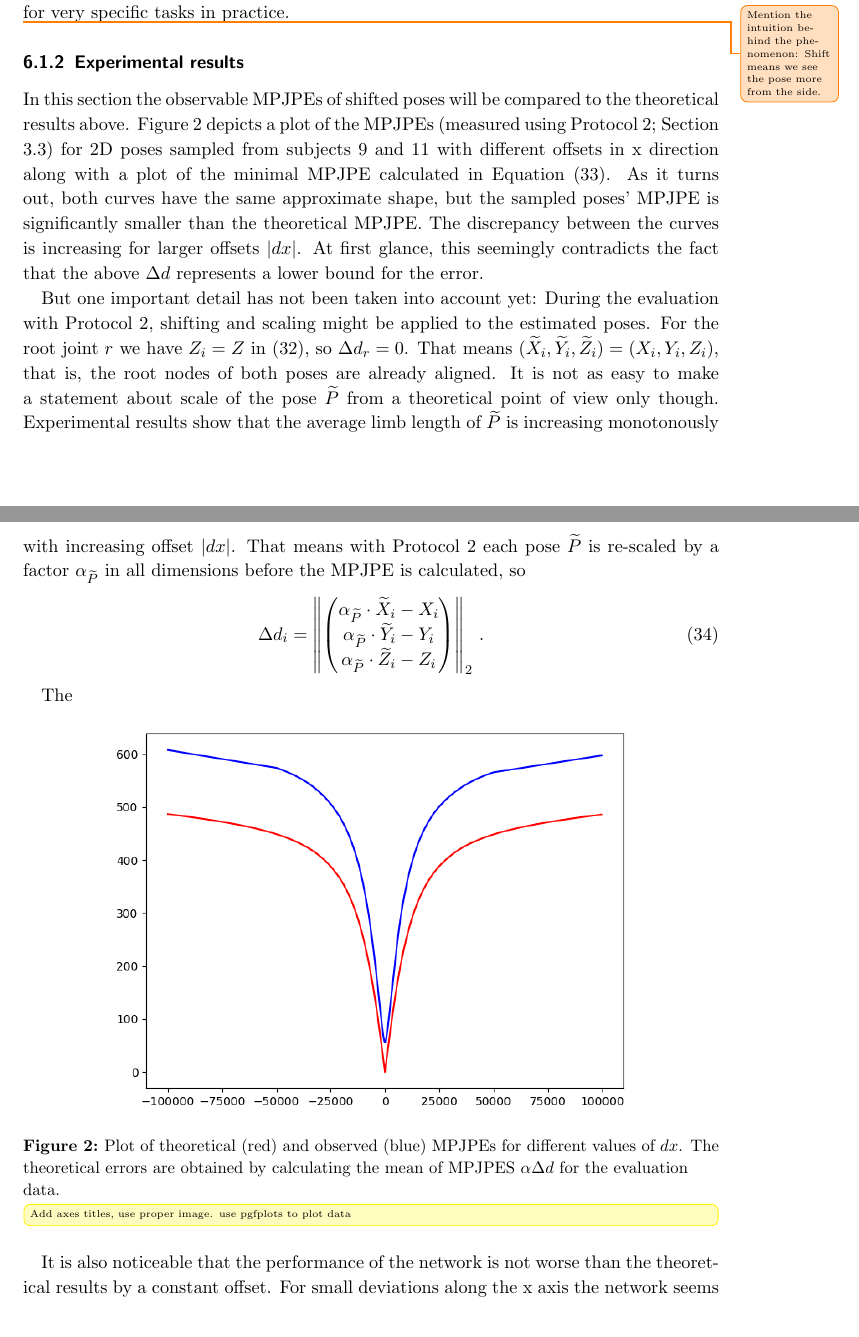
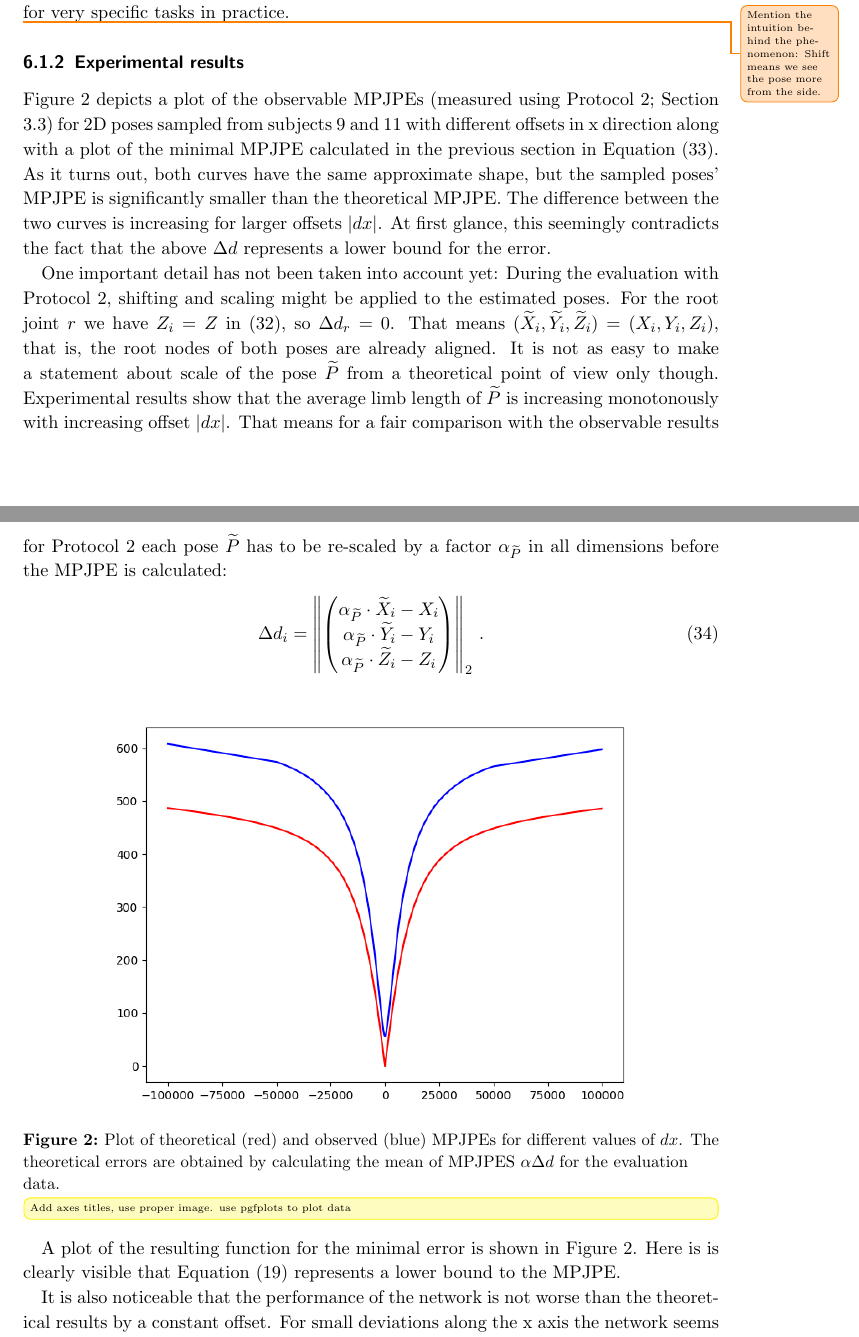
Before and after one commit to NKlug/thesis-3d-pose-gan, a LaTeX document (main.tex, which reads chapters/error_on_shift.tex): two parts of pages 19 and 20 of 26, joined at a grey line, cut so that both start at the same text. Compiled offline with pdfLaTeX; an older LaTeX class or package is replaced by its successor.

Commit message:
Improve experimental results for x shift section

```diff
--- a/chapters/error_on_shift.tex
+++ b/chapters/error_on_shift.tex
@@ -145,18 +145,17 @@ As this is rarely the case in reality, that would make the system only viable fo
 
 \subsubsection{Experimental results}
 
-In this section the observable MPJPEs of shifted poses will be compared to the theoretical results above.
-Figure \ref{fig:x-shift-error} depicts a plot of the MPJPEs (measured using Protocol 2; Section \ref{sec:protocol2}) for 2D poses sampled from subjects 9 and 11 with different offsets in x direction along with a plot of the minimal MPJPE calculated in Equation \eqref{eq:minimum-mpjpe-on-shift}.
+Figure \ref{fig:x-shift-error} depicts a plot of the observable MPJPEs (measured using Protocol 2; Section \ref{sec:protocol2}) for 2D poses sampled from subjects 9 and 11 with different offsets in x direction along with a plot of the minimal MPJPE calculated in the previous section in Equation \eqref{eq:minimum-mpjpe-on-shift}.
 As it turns out, both curves have the same approximate shape, but the sampled poses' MPJPE is significantly smaller than the theoretical MPJPE.
-The discrepancy between the curves is increasing for larger offsets $\abs{dx}$.
+The difference between the two curves is increasing for larger offsets $\abs{dx}$.
 At first glance, this seemingly contradicts the fact that the above $\Delta d$ represents a lower bound for the error.
 
-But one important detail has not been taken into account yet:
+One important detail has not been taken into account yet:
 During the evaluation with Protocol 2, shifting and scaling might be applied to the estimated poses.
 For the root joint $r$ we have $Z_i = Z$ in \eqref{eq:minimum-delta-d}, so $\Delta d_r = 0$. That means $(\widetilde{X}_i, \widetilde{Y_i}, \widetilde{Z}_i) = (X_i, Y_i, Z_i)$, that is, the root nodes of both poses are already aligned.
 It is not as easy to make a statement about scale of the pose $\widetilde{P}$ from a theoretical point of view only though.
 Experimental results show that the average limb length of $\widetilde{P}$ is increasing monotonously with increasing offset $\abs{dx}$.
-That means with Protocol 2 each pose $\widetilde{P}$ is re-scaled by a factor $\alpha_{\widetilde{P}}$ in all dimensions before the MPJPE is calculated, so
+That means for a fair comparison with the observable results for Protocol 2 each pose $\widetilde{P}$ has to be re-scaled by a factor $\alpha_{\widetilde{P}}$ in all dimensions before the MPJPE is calculated:
 \begin{equation}
 	\Delta d_i = \norm{
 	\begin{pmatrix}
@@ -167,17 +166,10 @@ That means with Protocol 2 each pose $\widetilde{P}$ is re-scaled by a factor $\
 	}_2 \ .
 \end{equation}
 
-The
+\input{figures/x_shift_error_figure}
 
-\begin{figure}[ht]
-	\centering
-	\includegraphics[scale=0.5]{figures/x_shift_error.png}
-	\caption{Plot of theoretical (red) and observed (blue) MPJPEs for different values of $dx$.
-		The theoretical errors are obtained by calculating the mean of MPJPES $\alpha \Delta d$ for the evaluation data.}
-	\Todo[inline]{Add axes titles, use proper image.
-	use pgfplots to plot data}
-	\label{fig:x-shift-error}
-\end{figure}
+A plot of the resulting function for the minimal error is shown in Figure \ref{fig:x-shift-error}.
+Here is is clearly visible that Equation \eqref{eq:delta-d} represents a lower bound to the MPJPE.
 
 It is also noticeable that the performance of the network is not worse than the theoretical results by a constant offset.
 For small deviations along the x axis the network seems to be able to compensate the error introduced by shifting.
```
Also changed, not shown: chapters/error_function_modification.tex (+5 -6 lines), chapters/training_data_evaluation.tex (+3 -3 lines), chapters/error_on_shift.tex (7 more changed lines).
